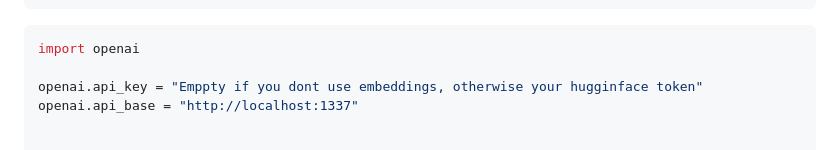
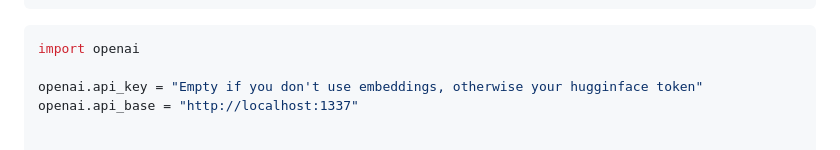
Before and after one commit to Alexei0403/gpt4free, a Markdown page: README.md, the part around the change. GitHub-like rendering.

````diff
--- a/README.md
+++ b/README.md
@@ -297,7 +297,7 @@ python3 -m interference.app
 ```py
 import openai
 
-openai.api_key = "Emppty if you dont use embeddings, otherwise your hugginface token"
+openai.api_key = "Empty if you don't use embeddings, otherwise your hugginface token"
 openai.api_base = "http://localhost:1337"
 
 
````
